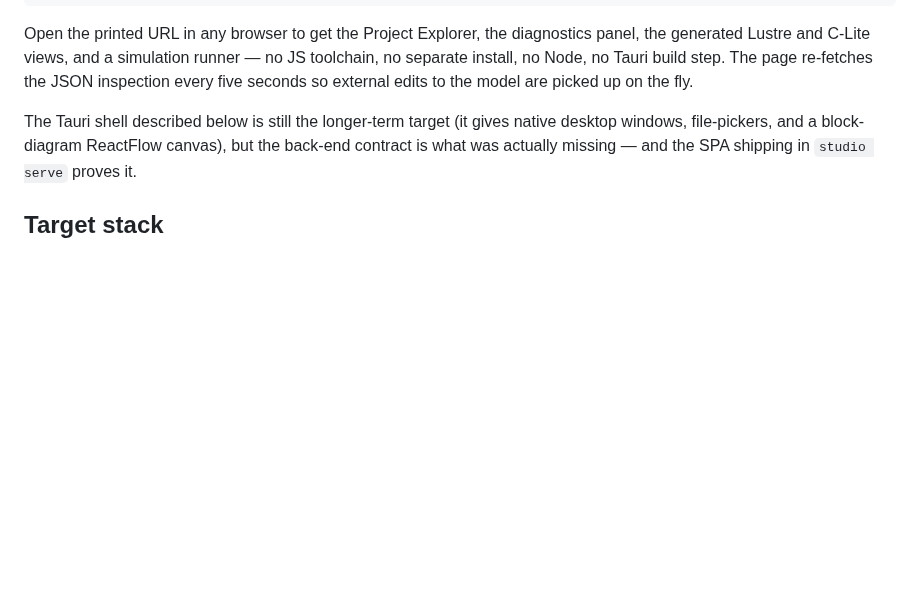
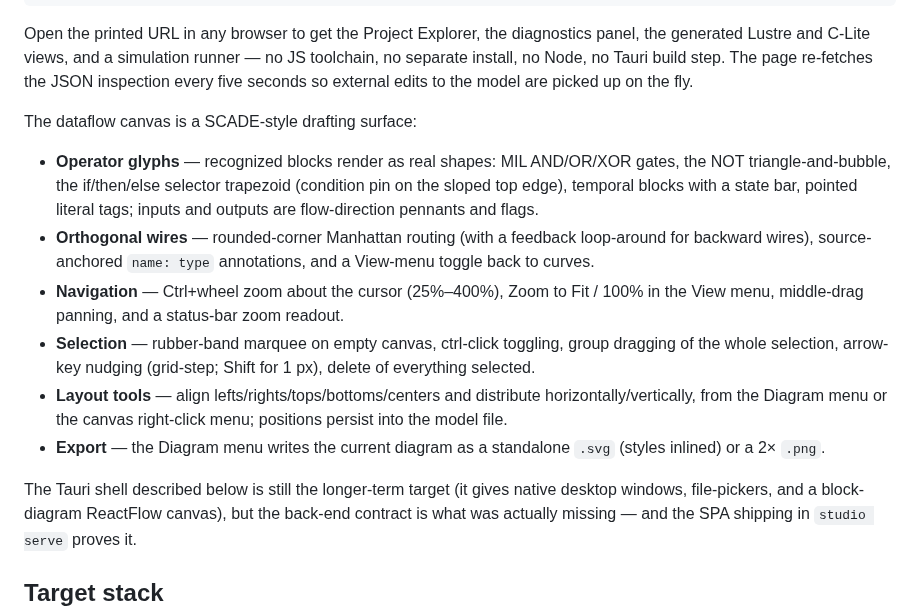
Before and after one commit to Shepherdhunt/OpenLustreStudio, a Markdown page: apps/studio_ui/README.md, the part around the change. Drawn GitHub-style; blank space fills up the shorter version.

```diff
--- a/apps/studio_ui/README.md
+++ b/apps/studio_ui/README.md
@@ -14,6 +14,28 @@ diagnostics panel, the generated Lustre and C-Lite views, and a
 simulation runner — no JS toolchain, no separate install, no Node, no
 Tauri build step. The page re-fetches the JSON inspection every five
 seconds so external edits to the model are picked up on the fly.
+
+The dataflow canvas is a SCADE-style drafting surface:
+
+- **Operator glyphs** — recognized blocks render as real shapes: MIL
+  AND/OR/XOR gates, the NOT triangle-and-bubble, the if/then/else
+  selector trapezoid (condition pin on the sloped top edge), temporal
+  blocks with a state bar, pointed literal tags; inputs and outputs are
+  flow-direction pennants and flags.
+- **Orthogonal wires** — rounded-corner Manhattan routing (with a
+  feedback loop-around for backward wires), source-anchored
+  `name: type` annotations, and a View-menu toggle back to curves.
+- **Navigation** — Ctrl+wheel zoom about the cursor (25%–400%),
+  Zoom to Fit / 100% in the View menu, middle-drag panning, and a
+  status-bar zoom readout.
+- **Selection** — rubber-band marquee on empty canvas, ctrl-click
+  toggling, group dragging of the whole selection, arrow-key nudging
+  (grid-step; Shift for 1 px), delete of everything selected.
+- **Layout tools** — align lefts/rights/tops/bottoms/centers and
+  distribute horizontally/vertically, from the Diagram menu or the
+  canvas right-click menu; positions persist into the model file.
+- **Export** — the Diagram menu writes the current diagram as a
+  standalone `.svg` (styles inlined) or a 2× `.png`.
 
 The Tauri shell described below is still the longer-term target (it
 gives native desktop windows, file-pickers, and a block-diagram
```
Also changed, not shown: README.md (+12 -0 lines), docs/screenshots/03-scade-glyphs.png (added), 2 other files.
